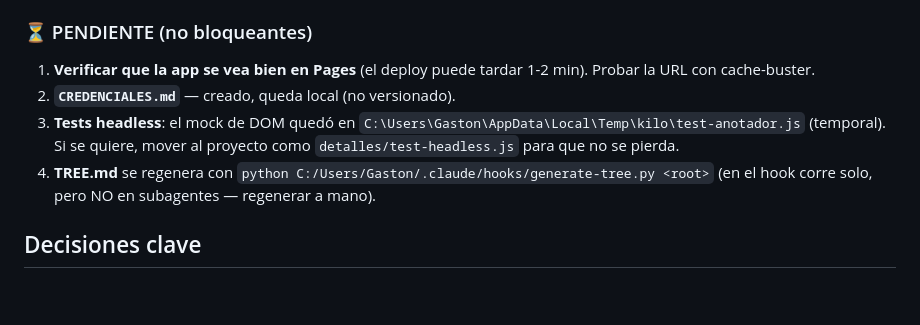
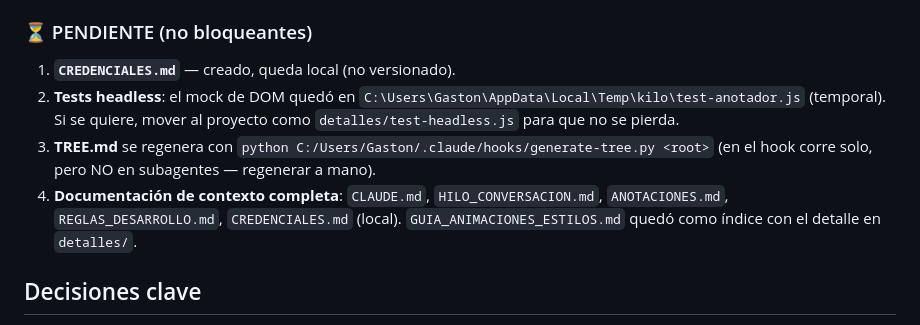
Before and after one commit to gammaautomatizaciones-rc/ANOTADOR-GAMMA, a Markdown page: HILO_CONVERSACION.md, the part around the change. GitHub-like rendering; blank space fills up the shorter version.

Commit message:
Estado actualizado: Pages verificado en vivo

```diff
--- a/HILO_CONVERSACION.md
+++ b/HILO_CONVERSACION.md
@@ -44,10 +44,10 @@
 - Variables CSS faltantes (`--radius-sm`, `--ease-standard`) detectadas y agregadas.
 
 ### ⏳ PENDIENTE (no bloqueantes)
-1. **Verificar que la app se vea bien en Pages** (el deploy puede tardar 1-2 min). Probar la URL con cache-buster.
-2. **`CREDENCIALES.md`** — creado, queda local (no versionado).
-3. **Tests headless**: el mock de DOM quedó en `C:\Users\Gaston\AppData\Local\Temp\kilo\test-anotador.js` (temporal). Si se quiere, mover al proyecto como `detalles/test-headless.js` para que no se pierda.
-4. **TREE.md** se regenera con `python C:/Users/Gaston/.claude/hooks/generate-tree.py <root>` (en el hook corre solo, pero NO en subagentes — regenerar a mano).
+1. **`CREDENCIALES.md`** — creado, queda local (no versionado).
+2. **Tests headless**: el mock de DOM quedó en `C:\Users\Gaston\AppData\Local\Temp\kilo\test-anotador.js` (temporal). Si se quiere, mover al proyecto como `detalles/test-headless.js` para que no se pierda.
+3. **TREE.md** se regenera con `python C:/Users/Gaston/.claude/hooks/generate-tree.py <root>` (en el hook corre solo, pero NO en subagentes — regenerar a mano).
+4. **Documentación de contexto completa**: `CLAUDE.md`, `HILO_CONVERSACION.md`, `ANOTACIONES.md`, `REGLAS_DESARROLLO.md`, `CREDENCIALES.md` (local). `GUIA_ANIMACIONES_ESTILOS.md` quedó como índice con el detalle en `detalles/`.
 
 ## Decisiones clave
 
```
Also changed, not shown: ANOTACIONES.md (+2 -2 lines).
